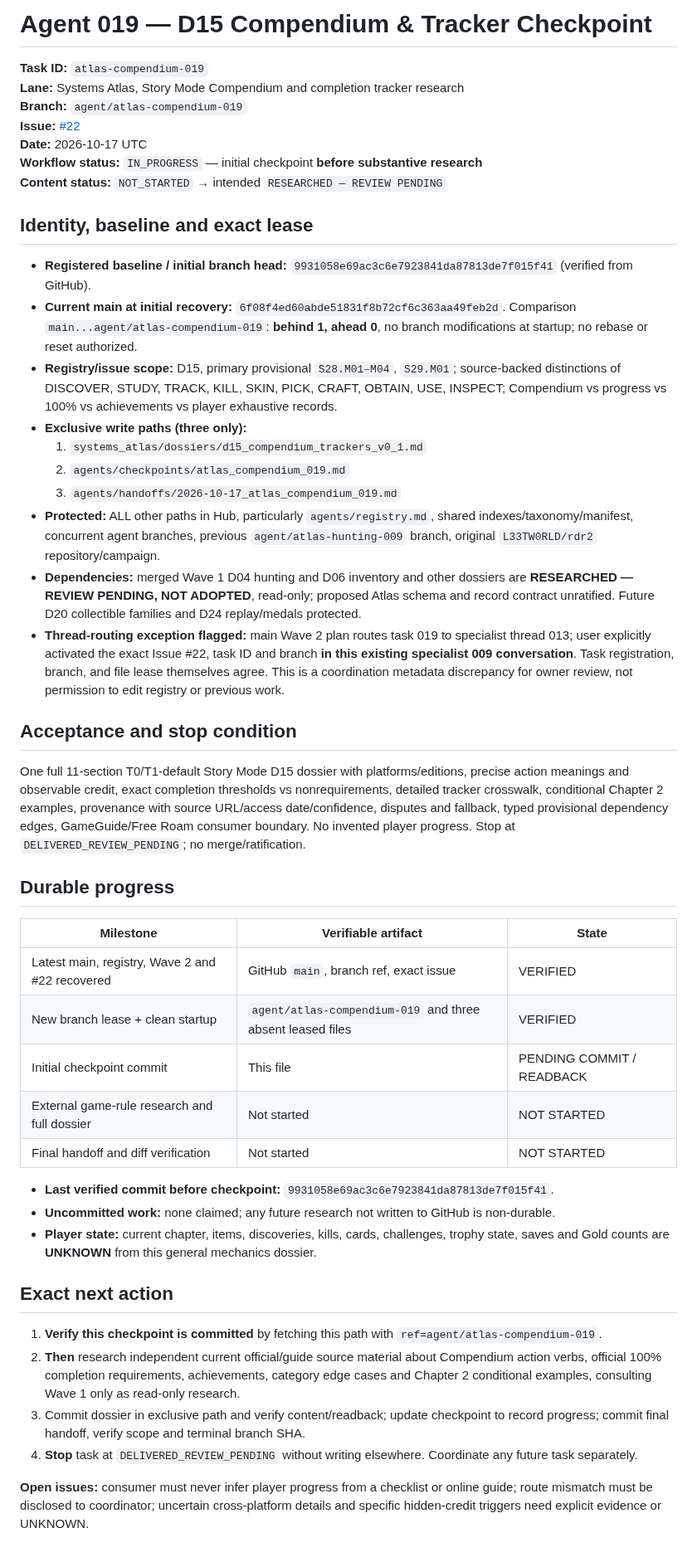
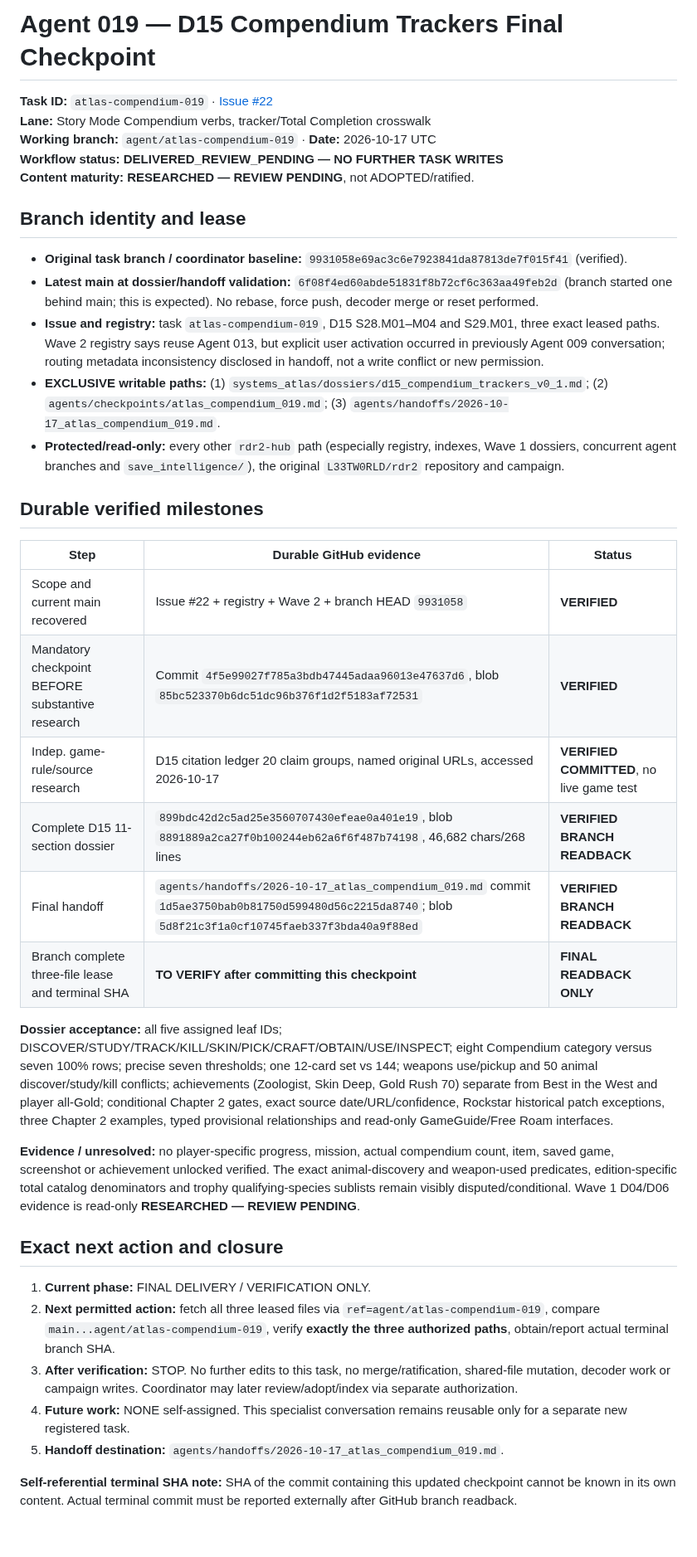
Before and after one commit to L33TW0RLD/rdr2-hub, a Markdown page: agents/checkpoints/atlas_compendium_019.md, the part around the change. Shown at 83% size. Drawn GitHub-style.

Commit message:
checkpoint(atlas-compendium-019): verified D15 delivery and stop for review

```diff
--- a/agents/checkpoints/atlas_compendium_019.md
+++ b/agents/checkpoints/atlas_compendium_019.md
@@ -1,49 +1,40 @@
-# Agent 019 — D15 Compendium & Tracker Checkpoint
+# Agent 019 — D15 Compendium Trackers Final Checkpoint
 
-**Task ID:** `atlas-compendium-019`
-**Lane:** Systems Atlas, Story Mode Compendium and completion tracker research
-**Branch:** `agent/atlas-compendium-019`
-**Issue:** [#22](https://github.com/L33TW0RLD/rdr2-hub/issues/22)
-**Date:** 2026-10-17 UTC
-**Workflow status:** `IN_PROGRESS` — initial checkpoint **before substantive research**
-**Content status:** `NOT_STARTED` → intended `RESEARCHED — REVIEW PENDING`
+**Task ID:** `atlas-compendium-019` · [Issue #22](https://github.com/L33TW0RLD/rdr2-hub/issues/22)
+**Lane:** Story Mode Compendium verbs, tracker/Total Completion crosswalk
+**Working branch:** `agent/atlas-compendium-019` · **Date:** 2026-10-17 UTC
+**Workflow status:** **DELIVERED_REVIEW_PENDING — NO FURTHER TASK WRITES**
+**Content maturity:** **RESEARCHED — REVIEW PENDING**, not ADOPTED/ratified.
 
-## Identity, baseline and exact lease
+## Branch identity and lease
 
-- **Registered baseline / initial branch head:** `9931058e69ac3c6e7923841da87813de7f015f41` (verified from GitHub).
-- **Current main at initial recovery:** `6f08f4ed60abde51831f8b72cf6c363aa49feb2d`. Comparison `main...agent/atlas-compendium-019`: **behind 1, ahead 0**, no branch modifications at startup; no rebase or reset authorized.
-- **Registry/issue scope:** D15, primary provisional `S28.M01–M04`, `S29.M01`; source-backed distinctions of DISCOVER, STUDY, TRACK, KILL, SKIN, PICK, CRAFT, OBTAIN, USE, INSPECT; Compendium vs progress vs 100% vs achievements vs player exhaustive records.
-- **Exclusive write paths (three only):**
-  1. `systems_atlas/dossiers/d15_compendium_trackers_v0_1.md`
-  2. `agents/checkpoints/atlas_compendium_019.md`
-  3. `agents/handoffs/2026-10-17_atlas_compendium_019.md`
-- **Protected:** ALL other paths in Hub, particularly `agents/registry.md`, shared indexes/taxonomy/manifest, concurrent agent branches, previous `agent/atlas-hunting-009` branch, original `L33TW0RLD/rdr2` repository/campaign.
-- **Dependencies:** merged Wave 1 D04 hunting and D06 inventory and other dossiers are **RESEARCHED — REVIEW PENDING, NOT ADOPTED**, read-only; proposed Atlas schema and record contract unratified. Future D20 collectible families and D24 replay/medals protected.
-- **Thread-routing exception flagged:** main Wave 2 plan routes task 019 to specialist thread 013; user explicitly activated the exact Issue #22, task ID and branch **in this existing specialist 009 conversation**. Task registration, branch, and file lease themselves agree. This is a coordination metadata discrepancy for owner review, not permission to edit registry or previous work.
+- **Original task branch / coordinator baseline:** `9931058e69ac3c6e7923841da87813de7f015f41` (verified).
+- **Latest main at dossier/handoff validation:** `6f08f4ed60abde51831f8b72cf6c363aa49feb2d` (branch started one behind main; this is expected). No rebase, force push, decoder merge or reset performed.
+- **Issue and registry:** task `atlas-compendium-019`, D15 S28.M01–M04 and S29.M01, three exact leased paths. Wave 2 registry says reuse Agent 013, but explicit user activation occurred in previously Agent 009 conversation; routing metadata inconsistency disclosed in handoff, not a write conflict or new permission.
+- **EXCLUSIVE writable paths:** (1) `systems_atlas/dossiers/d15_compendium_trackers_v0_1.md`; (2) `agents/checkpoints/atlas_compendium_019.md`; (3) `agents/handoffs/2026-10-17_atlas_compendium_019.md`.
+- **Protected/read-only:** every other `rdr2-hub` path (especially registry, indexes, Wave 1 dossiers, concurrent agent branches and `save_intelligence/`), the original `L33TW0RLD/rdr2` repository and campaign.
 
-## Acceptance and stop condition
+## Durable verified milestones
 
-One full 11-section T0/T1-default Story Mode D15 dossier with platforms/editions, precise action meanings and observable credit, exact completion thresholds vs nonrequirements, detailed tracker crosswalk, conditional Chapter 2 examples, provenance with source URL/access date/confidence, disputes and fallback, typed provisional dependency edges, GameGuide/Free Roam consumer boundary. No invented player progress. Stop at `DELIVERED_REVIEW_PENDING`; no merge/ratification.
+| Step | Durable GitHub evidence | Status |
+|---|---|---|
+| Scope and current main recovered | Issue #22 + registry + Wave 2 + branch HEAD `9931058` | **VERIFIED** |
+| Mandatory checkpoint BEFORE substantive research | Commit `4f5e99027f785a3bdb47445adaa96013e47637d6`, blob `85bc523370b6dc51dc96b376f1d2f5183af72531` | **VERIFIED** |
+| Indep. game-rule/source research | D15 citation ledger 20 claim groups, named original URLs, accessed 2026-10-17 | **VERIFIED COMMITTED**, no live game test |
+| Complete D15 11-section dossier | `899bdc42d2c5ad25e3560707430efeae0a401e19`, blob `8891889a2ca27f0b100244eb62a6f6f487b74198`, 46,682 chars/268 lines | **VERIFIED BRANCH READBACK** |
+| Final handoff | `agents/handoffs/2026-10-17_atlas_compendium_019.md` commit `1d5ae3750bab0b81750d599480d56c2215da8740`; blob `5d8f21c3f1a0cf10745faeb337f3bda40a9f88ed` | **VERIFIED BRANCH READBACK** |
+| Branch complete three-file lease and terminal SHA | **TO VERIFY after committing this checkpoint** | **FINAL READBACK ONLY** |
 
-## Durable progress
+**Dossier acceptance:** all five assigned leaf IDs; DISCOVER/STUDY/TRACK/KILL/SKIN/PICK/CRAFT/OBTAIN/USE/INSPECT; eight Compendium category versus seven 100% rows; precise seven thresholds; one 12-card set vs 144; weapons use/pickup and 50 animal discover/study/kill conflicts; achievements (Zoologist, Skin Deep, Gold Rush 70) separate from Best in the West and player all-Gold; conditional Chapter 2 gates, exact source date/URL/confidence, Rockstar historical patch exceptions, three Chapter 2 examples, typed provisional relationships and read-only GameGuide/Free Roam interfaces.
 
-| Milestone | Verifiable artifact | State |
-|---|---|---|
-| Latest main, registry, Wave 2 and #22 recovered | GitHub `main`, branch ref, exact issue | VERIFIED |
-| New branch lease + clean startup | `agent/atlas-compendium-019` and three absent leased files | VERIFIED |
-| Initial checkpoint commit | This file | PENDING COMMIT / READBACK |
-| External game-rule research and full dossier | Not started | NOT STARTED |
-| Final handoff and diff verification | Not started | NOT STARTED |
+**Evidence / unresolved:** no player-specific progress, mission, actual compendium count, item, saved game, screenshot or achievement unlocked verified. The exact animal-discovery and weapon-used predicates, edition-specific total catalog denominators and trophy qualifying-species sublists remain visibly disputed/conditional. Wave 1 D04/D06 evidence is read-only **RESEARCHED — REVIEW PENDING**.
 
-- **Last verified commit before checkpoint:** `9931058e69ac3c6e7923841da87813de7f015f41`.
-- **Uncommitted work:** none claimed; any future research not written to GitHub is non-durable.
-- **Player state:** current chapter, items, discoveries, kills, cards, challenges, trophy state, saves and Gold counts are **UNKNOWN** from this general mechanics dossier.
+## Exact next action and closure
 
-## Exact next action
+1. **Current phase:** FINAL DELIVERY / VERIFICATION ONLY.
+2. **Next permitted action:** fetch all three leased files via `ref=agent/atlas-compendium-019`, compare `main...agent/atlas-compendium-019`, verify **exactly the three authorized paths**, obtain/report actual terminal branch SHA.
+3. **After verification:** STOP. No further edits to this task, no merge/ratification, shared-file mutation, decoder work or campaign writes. Coordinator may later review/adopt/index via separate authorization.
+4. **Future work:** NONE self-assigned. This specialist conversation remains reusable only for a separate new registered task.
+5. **Handoff destination:** `agents/handoffs/2026-10-17_atlas_compendium_019.md`.
 
-1. **Verify this checkpoint is committed** by fetching this path with `ref=agent/atlas-compendium-019`.
-2. **Then** research independent current official/guide source material about Compendium action verbs, official 100% completion requirements, achievements, category edge cases and Chapter 2 conditional examples, consulting Wave 1 only as read-only research.
-3. Commit dossier in exclusive path and verify content/readback; update checkpoint to record progress; commit final handoff, verify scope and terminal branch SHA.
-4. **Stop** task at `DELIVERED_REVIEW_PENDING` without writing elsewhere. Coordinate any future task separately.
-
-**Open issues:** consumer must never infer player progress from a checklist or online guide; route mismatch must be disclosed to coordinator; uncertain cross-platform details and specific hidden-credit triggers need explicit evidence or UNKNOWN.
+**Self-referential terminal SHA note:** SHA of the commit containing this updated checkpoint cannot be known in its own content. Actual terminal commit must be reported externally after GitHub branch readback.
```
